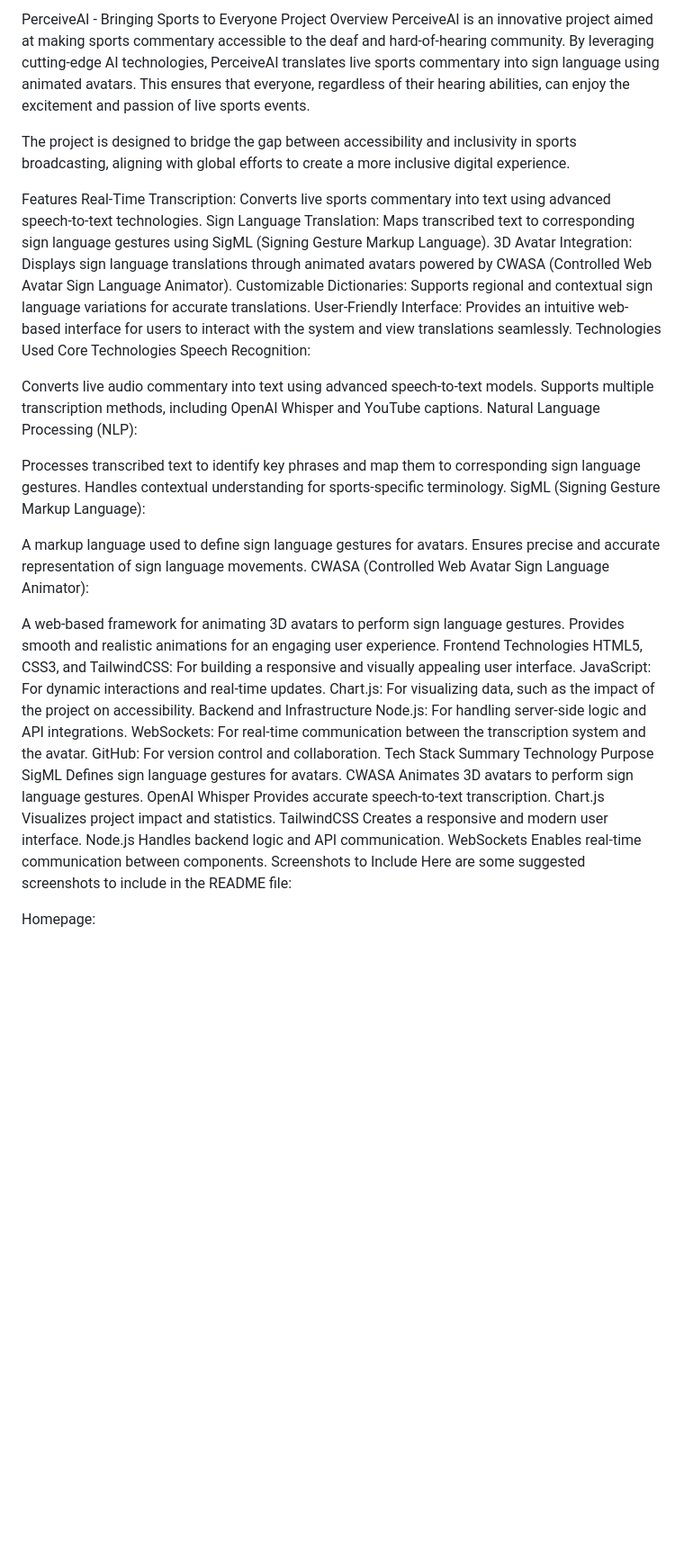
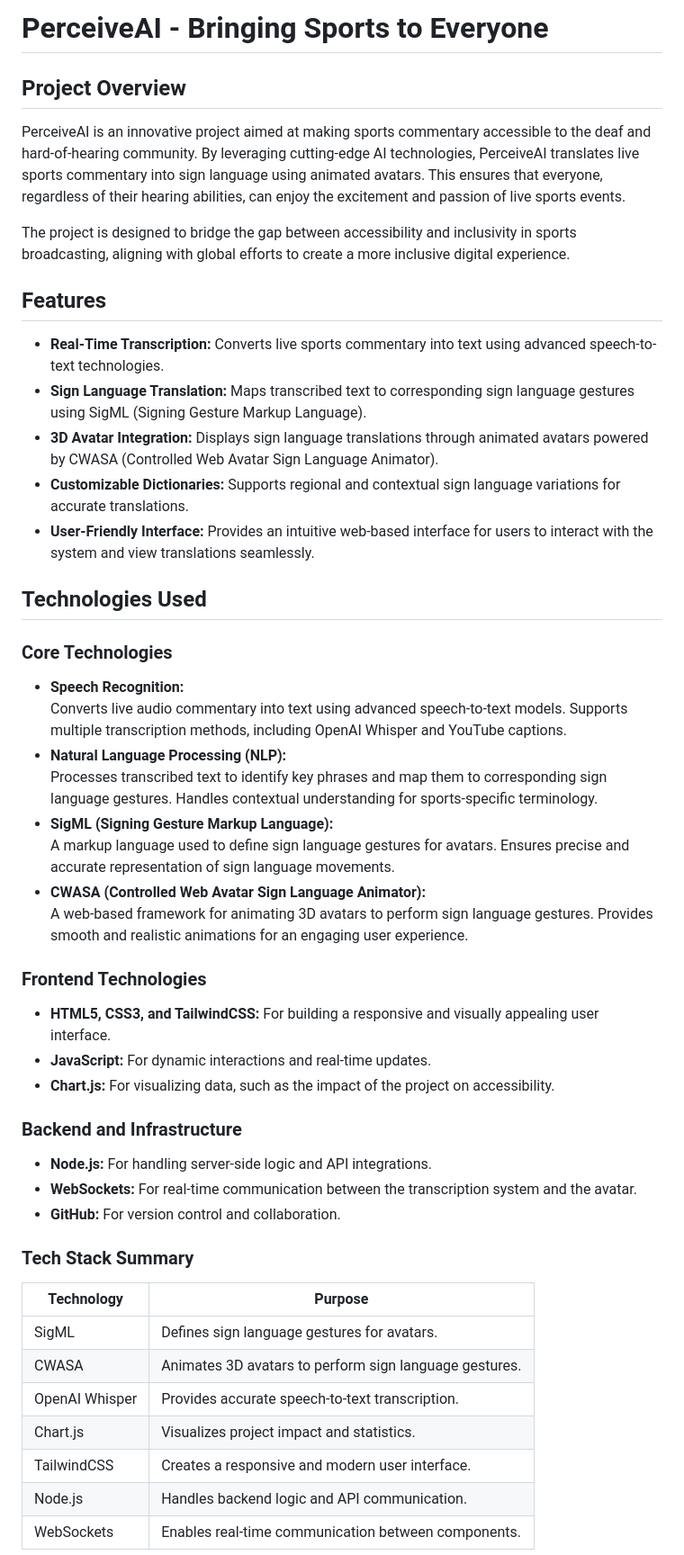
Before and after one commit to SillyRobot883/PerceiveAI, a Markdown page: README.md, the part around one of its changes. Shown at 90% size. GitHub-like rendering; blank space fills up the shorter version.

```diff
--- a/README.md
+++ b/README.md
@@ -1,52 +1,47 @@
-PerceiveAI - Bringing Sports to Everyone
-Project Overview
+# PerceiveAI - Bringing Sports to Everyone
+
+## Project Overview
 PerceiveAI is an innovative project aimed at making sports commentary accessible to the deaf and hard-of-hearing community. By leveraging cutting-edge AI technologies, PerceiveAI translates live sports commentary into sign language using animated avatars. This ensures that everyone, regardless of their hearing abilities, can enjoy the excitement and passion of live sports events.
 
 The project is designed to bridge the gap between accessibility and inclusivity in sports broadcasting, aligning with global efforts to create a more inclusive digital experience.
 
-Features
-Real-Time Transcription: Converts live sports commentary into text using advanced speech-to-text technologies.
-Sign Language Translation: Maps transcribed text to corresponding sign language gestures using SigML (Signing Gesture Markup Language).
-3D Avatar Integration: Displays sign language translations through animated avatars powered by CWASA (Controlled Web Avatar Sign Language Animator).
-Customizable Dictionaries: Supports regional and contextual sign language variations for accurate translations.
-User-Friendly Interface: Provides an intuitive web-based interface for users to interact with the system and view translations seamlessly.
-Technologies Used
-Core Technologies
-Speech Recognition:
+## Features
+- **Real-Time Transcription:** Converts live sports commentary into text using advanced speech-to-text technologies.
+- **Sign Language Translation:** Maps transcribed text to corresponding sign language gestures using SigML (Signing Gesture Markup Language).
+- **3D Avatar Integration:** Displays sign language translations through animated avatars powered by CWASA (Controlled Web Avatar Sign Language Animator).
+- **Customizable Dictionaries:** Supports regional and contextual sign language variations for accurate translations.
+- **User-Friendly Interface:** Provides an intuitive web-based interface for users to interact with the system and view translations seamlessly.
 
-Converts live audio commentary into text using advanced speech-to-text models.
-Supports multiple transcription methods, including OpenAI Whisper and YouTube captions.
-Natural Language Processing (NLP):
+## Technologies Used
 
-Processes transcribed text to identify key phrases and map them to corresponding sign language gestures.
-Handles contextual understanding for sports-specific terminology.
-SigML (Signing Gesture Markup Language):
+### Core Technologies
+- **Speech Recognition:**
+  Converts live audio commentary into text using advanced speech-to-text models. Supports multiple transcription methods, including OpenAI Whisper and YouTube captions.
+- **Natural Language Processing (NLP):**
+  Processes transcribed text to identify key phrases and map them to corresponding sign language gestures. Handles contextual understanding for sports-specific terminology.
+- **SigML (Signing Gesture Markup Language):**
+  A markup language used to define sign language gestures for avatars. Ensures precise and accurate representation of sign language movements.
+- **CWASA (Controlled Web Avatar Sign Language Animator):**
+  A web-based framework for animating 3D avatars to perform sign language gestures. Provides smooth and realistic animations for an engaging user experience.
 
-A markup language used to define sign language gestures for avatars.
-Ensures precise and accurate representation of sign language movements.
-CWASA (Controlled Web Avatar Sign Language Animator):
+### Frontend Technologies
+- **HTML5, CSS3, and TailwindCSS:** For building a responsive and visually appealing user interface.
+- **JavaScript:** For dynamic interactions and real-time updates.
+- **Chart.js:** For visualizing data, such as the impact of the project on accessibility.
 
-A web-based framework for animating 3D avatars to perform sign language gestures.
-Provides smooth and realistic animations for an engaging user experience.
-Frontend Technologies
-HTML5, CSS3, and TailwindCSS: For building a responsive and visually appealing user interface.
-JavaScript: For dynamic interactions and real-time updates.
-Chart.js: For visualizing data, such as the impact of the project on accessibility.
-Backend and Infrastructure
-Node.js: For handling server-side logic and API integrations.
-WebSockets: For real-time communication between the transcription system and the avatar.
-GitHub: For version control and collaboration.
-Tech Stack Summary
-Technology	Purpose
-SigML	Defines sign language gestures for avatars.
-CWASA	Animates 3D avatars to perform sign language gestures.
-OpenAI Whisper	Provides accurate speech-to-text transcription.
-Chart.js	Visualizes project impact and statistics.
-TailwindCSS	Creates a responsive and modern user interface.
-Node.js	Handles backend logic and API communication.
-WebSockets	Enables real-time communication between components.
-Screenshots to Include
-Here are some suggested screenshots to include in the README file:
+### Backend and Infrastructure
+- **Node.js:** For handling server-side logic and API integrations.
+- **WebSockets:** For real-time communication between the transcription system and the avatar.
+- **GitHub:** For version control and collaboration.
 
-Homepage:
+### Tech Stack Summary
+| Technology        | Purpose                                                             |
+|-------------------|---------------------------------------------------------------------|
+| SigML             | Defines sign language gestures for avatars.                         |
+| CWASA             | Animates 3D avatars to perform sign language gestures.               |
+| OpenAI Whisper    | Provides accurate speech-to-text transcription.                      |
+| Chart.js          | Visualizes project impact and statistics.                           |
+| TailwindCSS       | Creates a responsive and modern user interface.                     |
+| Node.js           | Handles backend logic and API communication.                        |
+| WebSockets        | Enables real-time communication between components.                 |
 
```
Also changed, not shown: other parts of README.md (+42 -21 lines).
